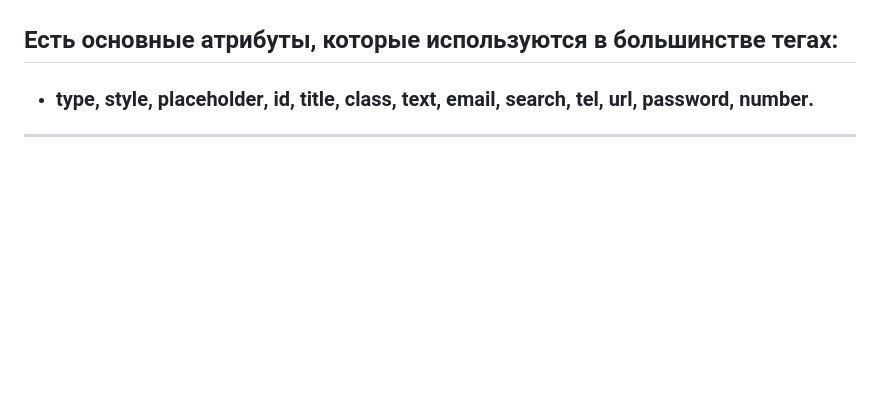
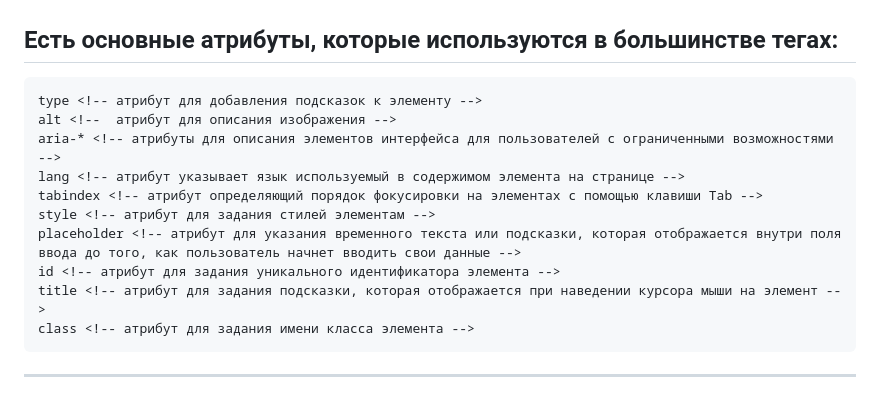
Before and after one commit to frontsteron/Pet-projects, a Markdown page: WhatIsHTML+CSS+JS/README.md, the part around the change. GitHub-like rendering; blank space fills up the shorter version.

Commit message:
fix: added html tags

````diff
--- a/WhatIsHTML+CSS+JS/README.md
+++ b/WhatIsHTML+CSS+JS/README.md
@@ -109,7 +109,18 @@
 ### Зачем так много тегов? Для доступности/для удобства читания кода различными устройствами и для упрощения чтения кода веб-разработчиком.
 
 ## Есть основные атрибуты, которые используются в большинстве тегах:
-* ### **type**, **style**, **placeholder**, **id**, **title**, **class**, **text**, **email**, **search**, **tel**, **url**, **password**, **number**.
+```html
+type <!-- атрибут для добавления подсказок к элементу -->
+alt <!--  атрибут для описания изображения -->
+aria-* <!-- атрибуты для описания элементов интерфейса для пользователей с ограниченными возможностями -->
+lang <!-- атрибут указывает язык используемый в содержимом элемента на странице -->
+tabindex <!-- атрибут определяющий порядок фокусировки на элементах с помощью клавиши Tab -->
+style <!-- атрибут для задания стилей элементам -->
+placeholder <!-- атрибут для указания временного текста или подсказки, которая отображается внутри поля ввода до того, как пользователь начнет вводить свои данные -->
+id <!-- атрибут для задания уникального идентификатора элемента -->
+title <!-- атрибут для задания подсказки, которая отображается при наведении курсора мыши на элемент -->
+class <!-- атрибут для задания имени класса элемента -->
+```
 ---
 
 ## А для повышения скорости набора кода, есть утилита [**Emmet**](https://emmet.io/download/), в **VS Code** она установлена изначально.
````
